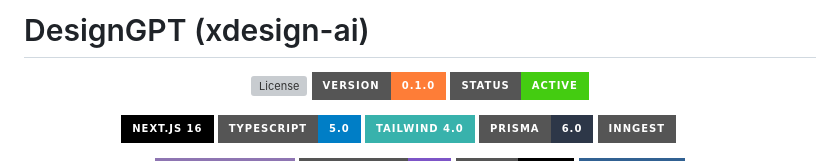
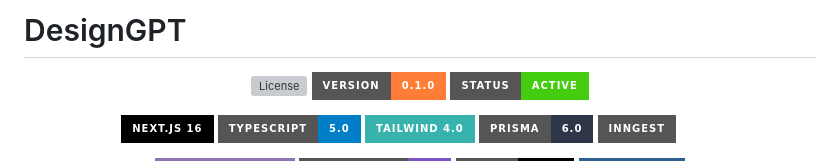
Before and after one commit to Mausam5055/DesignGPT, a Markdown page: README.md, the part around the change. Rendered like a GitHub page; badges without logos; grey boxes are pictures that could not be loaded.

```diff
--- a/README.md
+++ b/README.md
@@ -1,4 +1,4 @@
-# DesignGPT (xdesign-ai)
+# DesignGPT
 
 <div align="center">
 
```
